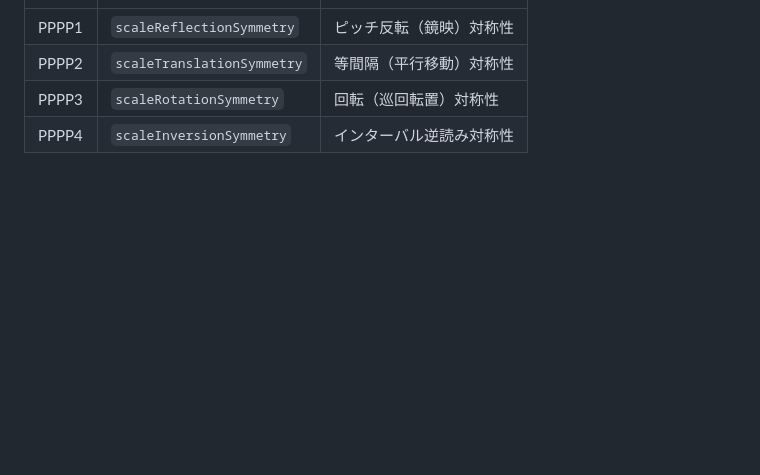
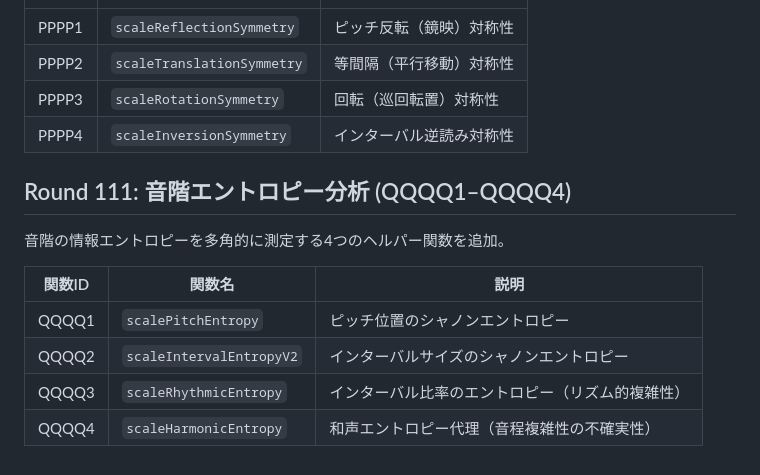
Before and after one commit to shizukutanaka/Ruri, a Markdown page: docs/qiita-zenn-improvements.md, the part around the change. GitHub-like rendering; blank space fills up the shorter version.

Commit message:
docs: Round111 QQQQ1-QQQQ4 音階エントロピー分析ドキュメント追加
Co-Authored-By: Claude Sonnet 4.6 <noreply@anthropic.com>
Claude-Session: https://claude.ai/code/session_01TmahfBEYBbq8Vmr8uk8mYz

```diff
--- a/docs/qiita-zenn-improvements.md
+++ b/docs/qiita-zenn-improvements.md
@@ -1393,3 +1393,14 @@ k-meansクラスタリングによるピッチ空間の構造分析を行う4つ
 | PPPP2 | `scaleTranslationSymmetry` | 等間隔（平行移動）対称性 |
 | PPPP3 | `scaleRotationSymmetry` | 回転（巡回転置）対称性 |
 | PPPP4 | `scaleInversionSymmetry` | インターバル逆読み対称性 |
+
+## Round 111: 音階エントロピー分析 (QQQQ1–QQQQ4)
+
+音階の情報エントロピーを多角的に測定する4つのヘルパー関数を追加。
+
+| 関数ID | 関数名 | 説明 |
+|--------|--------|------|
+| QQQQ1 | `scalePitchEntropy` | ピッチ位置のシャノンエントロピー |
+| QQQQ2 | `scaleIntervalEntropyV2` | インターバルサイズのシャノンエントロピー |
+| QQQQ3 | `scaleRhythmicEntropy` | インターバル比率のエントロピー（リズム的複雑性） |
+| QQQQ4 | `scaleHarmonicEntropy` | 和声エントロピー代理（音程複雑性の不確実性） |
```
